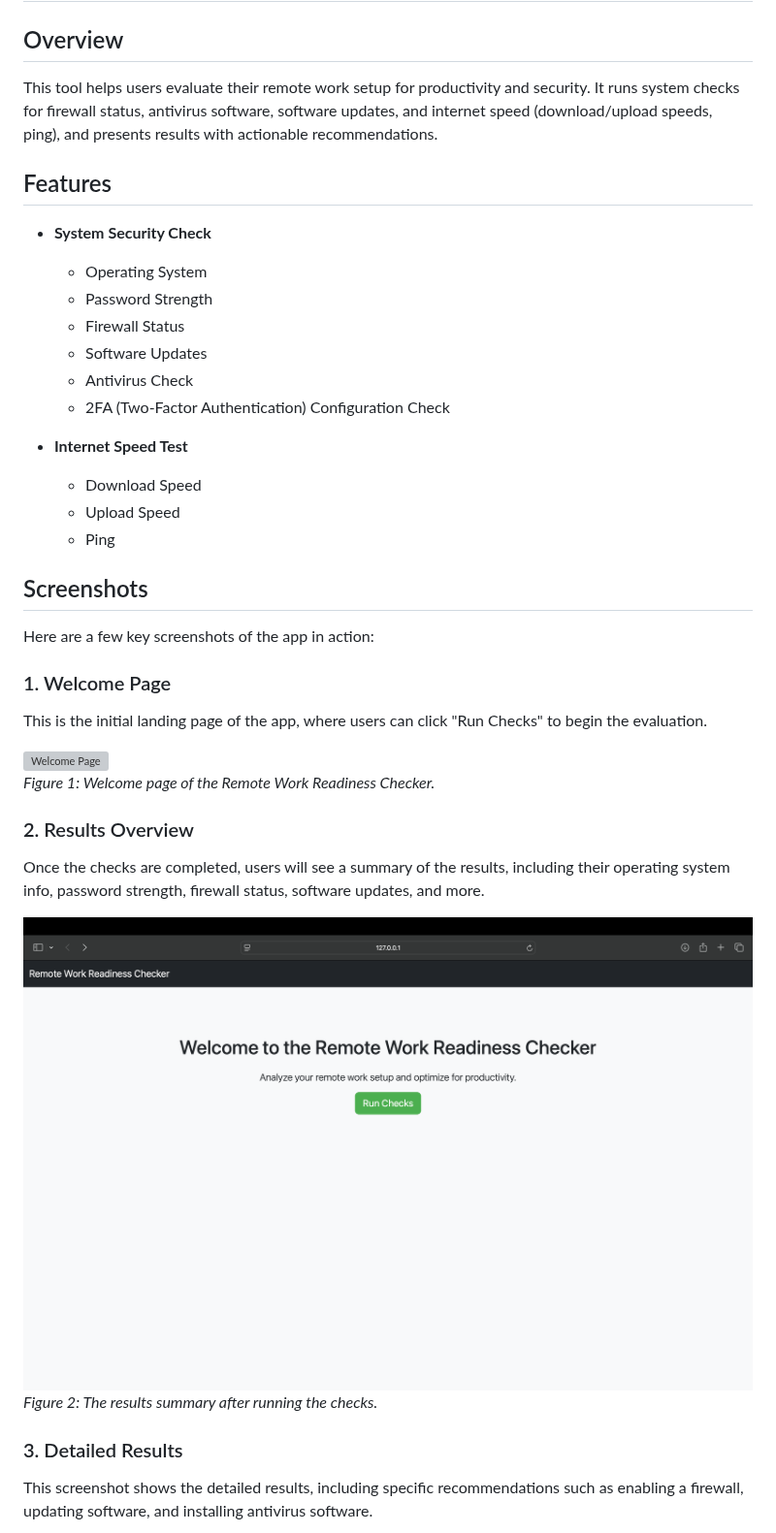
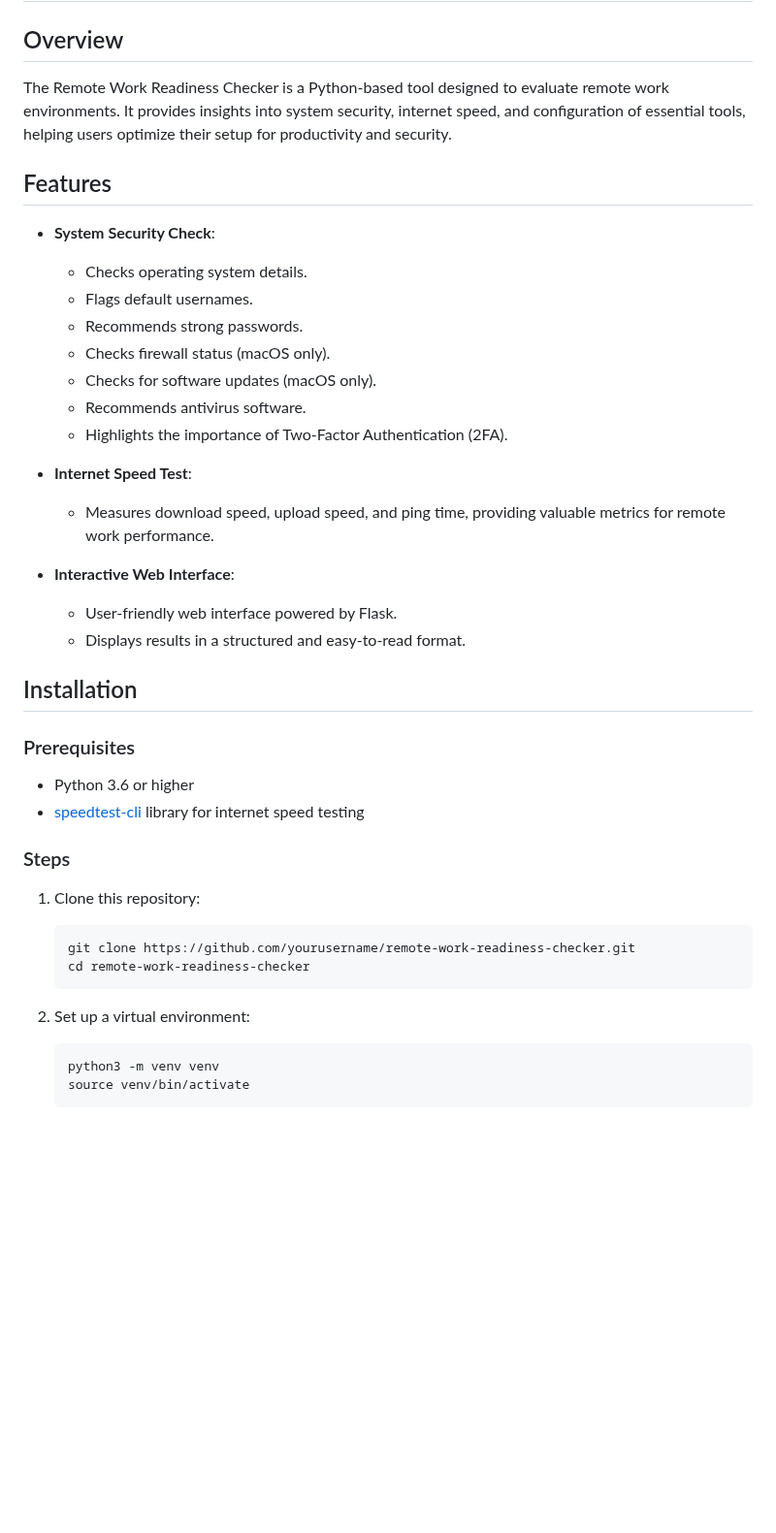
Before and after one commit to c-razo/remote-work-readiness-checker, a Markdown page: README.md, the part around one of its changes. Shown at 97% size. Drawn GitHub-style; blank space fills up the shorter version; grey boxes are pictures that could not be loaded.

````diff
--- a/README.md
+++ b/README.md
@@ -1,43 +1,41 @@
 # Remote Work Readiness Checker
 
 ## Overview
-
-This tool helps users evaluate their remote work setup for productivity and security. It runs system checks for firewall status, antivirus software, software updates, and internet speed (download/upload speeds, ping), and presents results with actionable recommendations.
+The Remote Work Readiness Checker is a Python-based tool designed to evaluate remote work environments. It provides insights into system security, internet speed, and configuration of essential tools, helping users optimize their setup for productivity and security.
 
 ## Features
+- **System Security Check**:
+  - Checks operating system details.
+  - Flags default usernames.
+  - Recommends strong passwords.
+  - Checks firewall status (macOS only).
+  - Checks for software updates (macOS only).
+  - Recommends antivirus software.
+  - Highlights the importance of Two-Factor Authentication (2FA).
 
-- **System Security Check**
-  - Operating System
-  - Password Strength
-  - Firewall Status
-  - Software Updates
-  - Antivirus Check
-  - 2FA (Two-Factor Authentication) Configuration Check
+- **Internet Speed Test**:
+  - Measures download speed, upload speed, and ping time, providing valuable metrics for remote work performance.
 
-- **Internet Speed Test**
-  - Download Speed
-  - Upload Speed
-  - Ping
+- **Interactive Web Interface**:
+  - User-friendly web interface powered by Flask.
+  - Displays results in a structured and easy-to-read format.
 
-## Screenshots
+## Installation
 
-Here are a few key screenshots of the app in action:
+### Prerequisites
+- Python 3.6 or higher
+- [speedtest-cli](https://pypi.org/project/speedtest-cli/) library for internet speed testing
 
-### 1. Welcome Page
+### Steps
+1. Clone this repository:
+    ```bash
+    git clone https://github.com/yourusername/remote-work-readiness-checker.git
+    cd remote-work-readiness-checker
+    ```
 
-This is the initial landing page of the app, where users can click "Run Checks" to begin the evaluation.
+2. Set up a virtual environment:
+    ```bash
+    python3 -m venv venv
+    source venv/bin/activate
+    ```
 
-![Welcome Page](./screenshots/1.png)
-*Figure 1: Welcome page of the Remote Work Readiness Checker.*
-
-### 2. Results Overview
-
-Once the checks are completed, users will see a summary of the results, including their operating system info, password strength, firewall status, software updates, and more.
-
-![Results Page](./screenshots/2.png)
-*Figure 2: The results summary after running the checks.*
-
-### 3. Detailed Results
-
-This screenshot shows the detailed results, including specific recommendations such as enabling a firewall, updating software, and installing antivirus software.
-
````
Also changed, not shown: other parts of README.md (+60 -74 lines).
